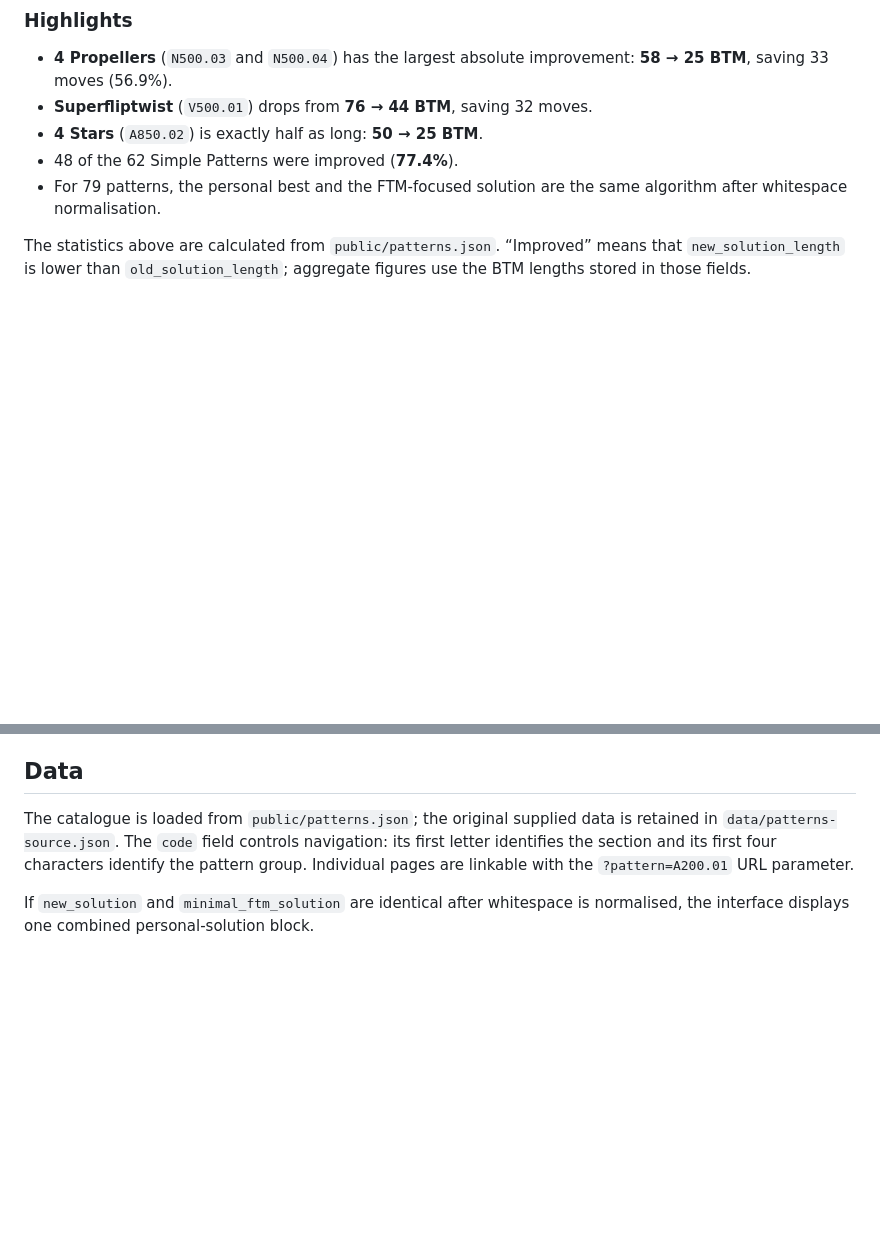
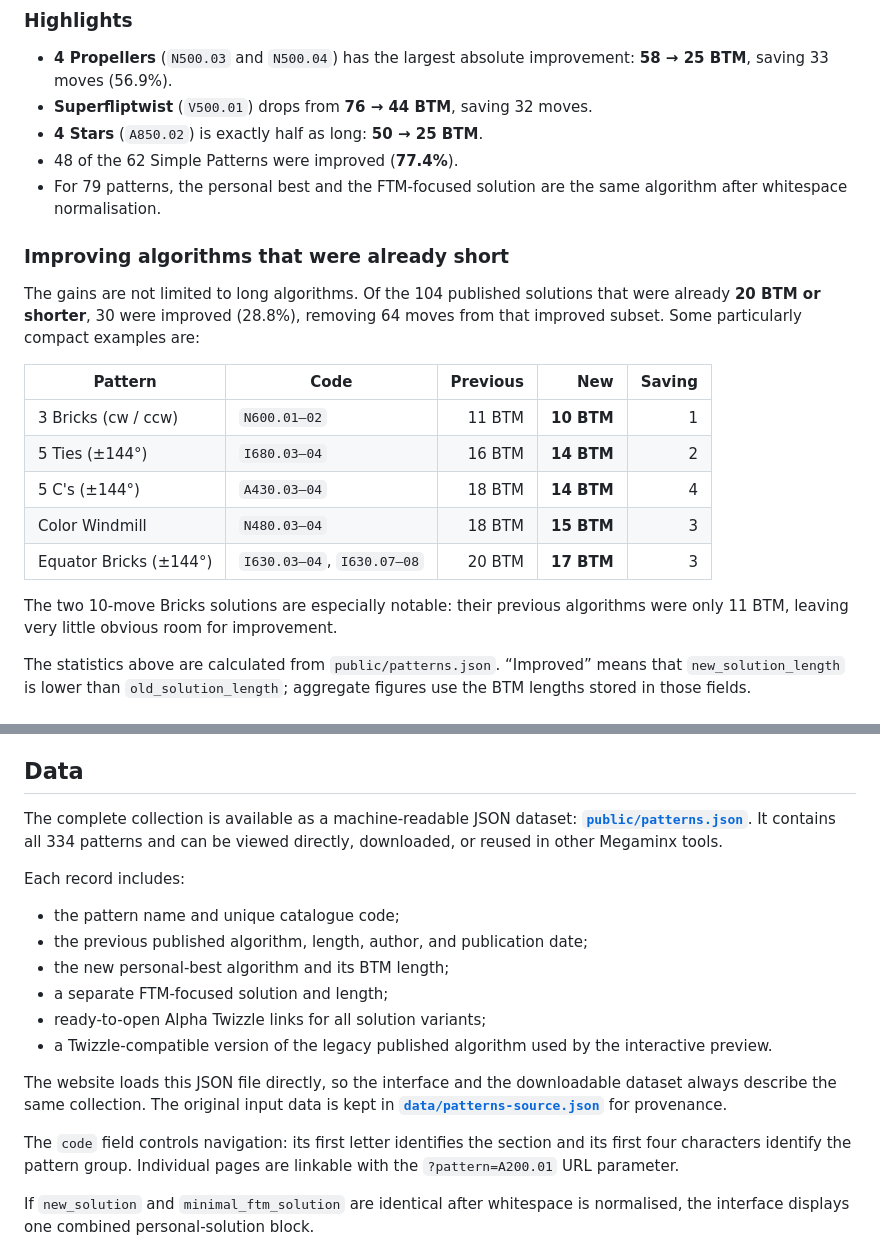
Before and after one commit to AnanasClassic/improved_megaminx_patterns, a Markdown page: README.md, 2 parts joined by grey strips. GitHub-like rendering; blank space fills up the shorter version.

Commit message:
extend readme

```diff
--- a/README.md
+++ b/README.md
@@ -46,6 +46,23 @@ Moves saved   Patterns
 - For 79 patterns, the personal best and the FTM-focused solution are the same
   algorithm after whitespace normalisation.
 
+### Improving algorithms that were already short
+
+The gains are not limited to long algorithms. Of the 104 published solutions
+that were already **20 BTM or shorter**, 30 were improved (28.8%), removing 64
+moves from that improved subset. Some particularly compact examples are:
+
+| Pattern | Code | Previous | New | Saving |
+| --- | --- | ---: | ---: | ---: |
+| 3 Bricks (cw / ccw) | `N600.01–02` | 11 BTM | **10 BTM** | 1 |
+| 5 Ties (±144°) | `I680.03–04` | 16 BTM | **14 BTM** | 2 |
+| 5 C's (±144°) | `A430.03–04` | 18 BTM | **14 BTM** | 4 |
+| Color Windmill | `N480.03–04` | 18 BTM | **15 BTM** | 3 |
+| Equator Bricks (±144°) | `I630.03–04`, `I630.07–08` | 20 BTM | **17 BTM** | 3 |
+
+The two 10-move Bricks solutions are especially notable: their previous
+algorithms were only 11 BTM, leaving very little obvious room for improvement.
+
 The statistics above are calculated from `public/patterns.json`. “Improved”
 means that `new_solution_length` is lower than `old_solution_length`; aggregate
 figures use the BTM lengths stored in those fields.
@@ -93,11 +110,27 @@ If you do not want to use Git, run `npm run build` and upload the contents of
 
 ## Data
 
-The catalogue is loaded from `public/patterns.json`; the original supplied data
-is retained in `data/patterns-source.json`. The `code` field controls
-navigation: its first letter identifies the section and its first four
-characters identify the pattern group. Individual pages are linkable with the
-`?pattern=A200.01` URL parameter.
+The complete collection is available as a machine-readable JSON dataset:
+**[`public/patterns.json`](public/patterns.json)**. It contains all 334 patterns
+and can be viewed directly, downloaded, or reused in other Megaminx tools.
+
+Each record includes:
+
+- the pattern name and unique catalogue code;
+- the previous published algorithm, length, author, and publication date;
+- the new personal-best algorithm and its BTM length;
+- a separate FTM-focused solution and length;
+- ready-to-open Alpha Twizzle links for all solution variants;
+- a Twizzle-compatible version of the legacy published algorithm used by the
+  interactive preview.
+
+The website loads this JSON file directly, so the interface and the downloadable
+dataset always describe the same collection. The original input data is kept in
+**[`data/patterns-source.json`](data/patterns-source.json)** for provenance.
+
+The `code` field controls navigation: its first letter identifies the section
+and its first four characters identify the pattern group. Individual pages are
+linkable with the `?pattern=A200.01` URL parameter.
 
 If `new_solution` and `minimal_ftm_solution` are identical after whitespace is
 normalised, the interface displays one combined personal-solution block.
```
